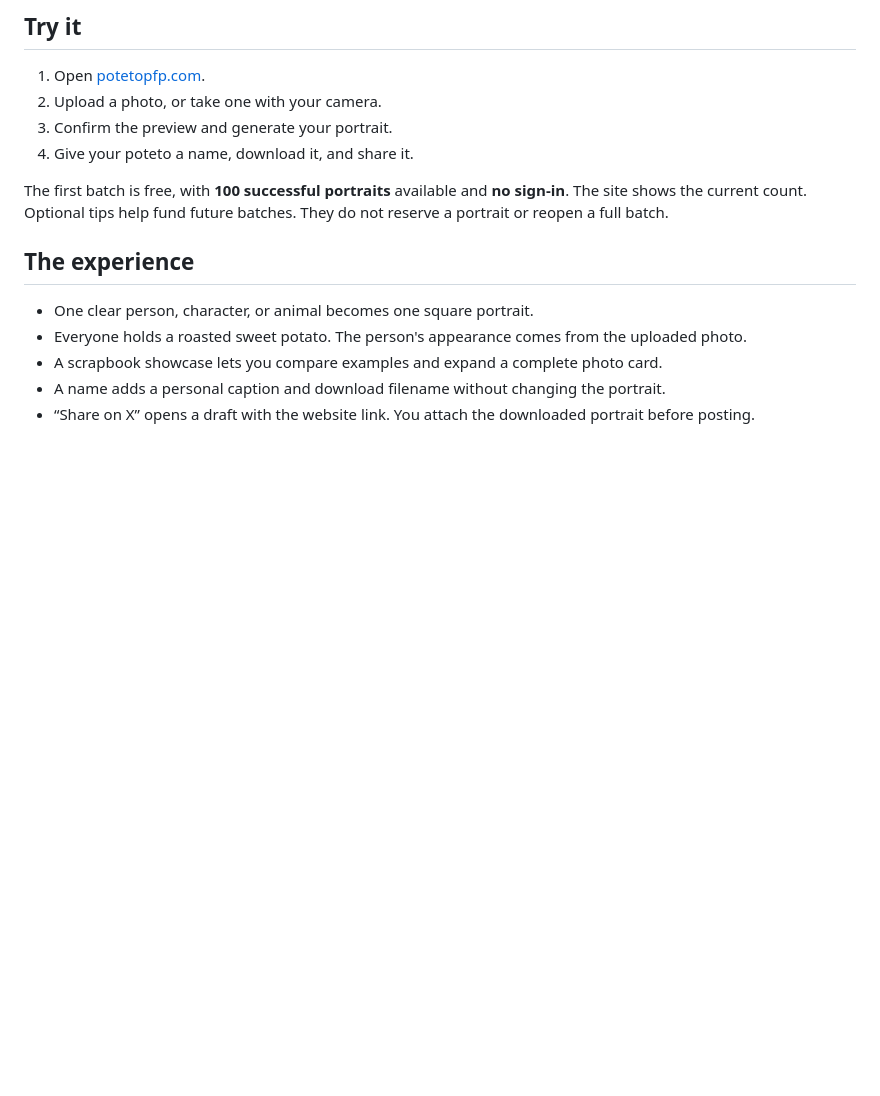
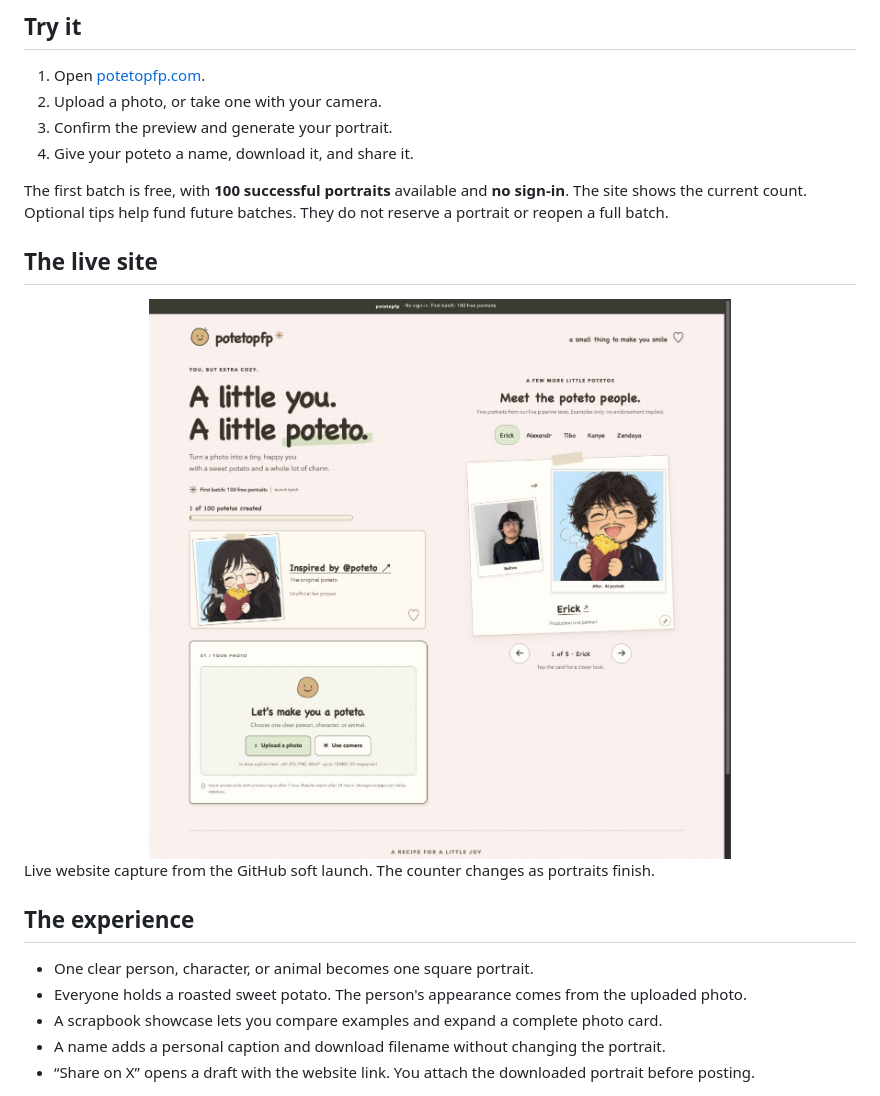
Before and after one commit to erickb336/potetopfp, a Markdown page: README.md, the part around the change. Drawn GitHub-style; pictures changed too: assets/site-desktop.jpg (added); blank space fills up the shorter version.

Commit message:
Show the verified live website

```diff
--- a/README.md
+++ b/README.md
@@ -20,6 +20,12 @@ This repository presents the project, its design, and accepted example portraits
 
 The first batch is free, with **100 successful portraits** available and **no sign-in**. The site shows the current count.
 Optional tips help fund future batches. They do not reserve a portrait or reopen a full batch.
+
+## The live site
+
+<img src="assets/site-desktop.jpg" alt="The live Potetopfp website with its successful-portrait counter, original Poteto credit, upload box, and scrapbook showcase." width="100%">
+
+Live website capture from the GitHub soft launch. The counter changes as portraits finish.
 
 ## The experience
 
```
